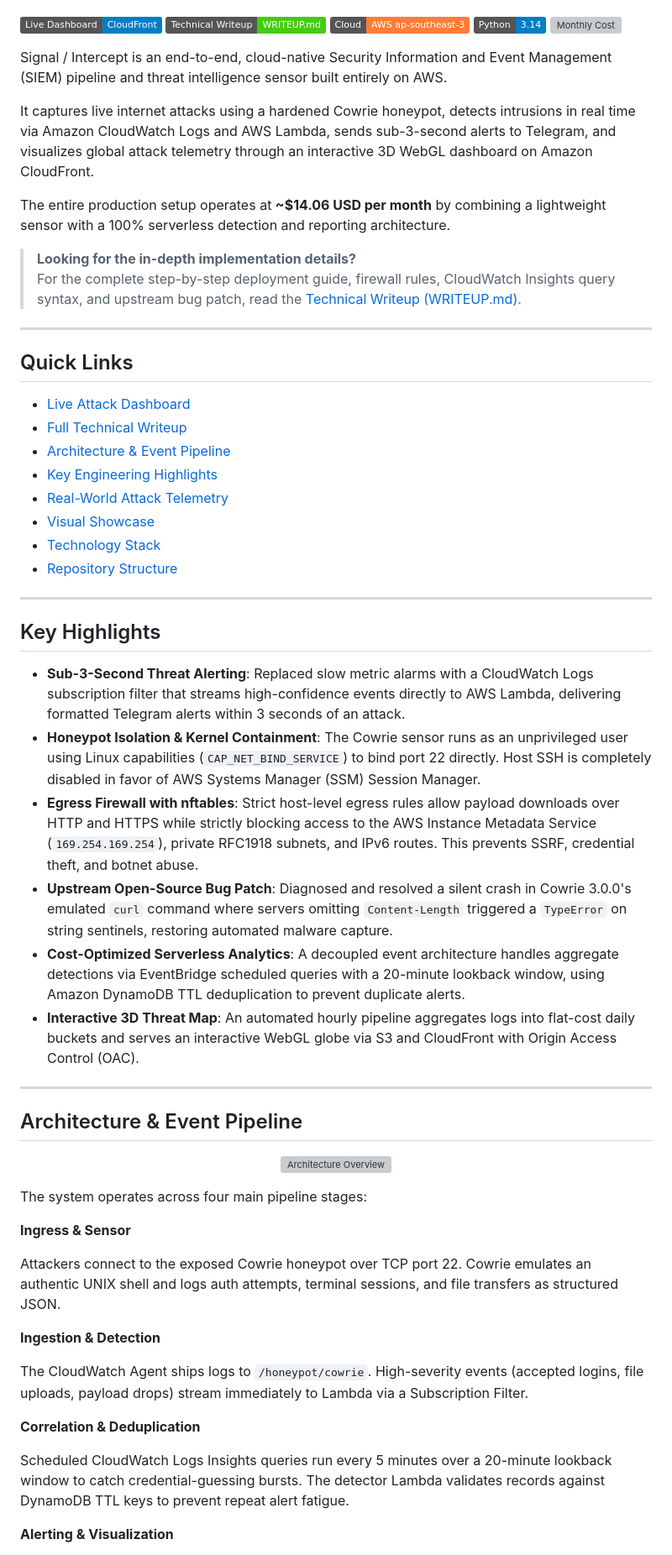
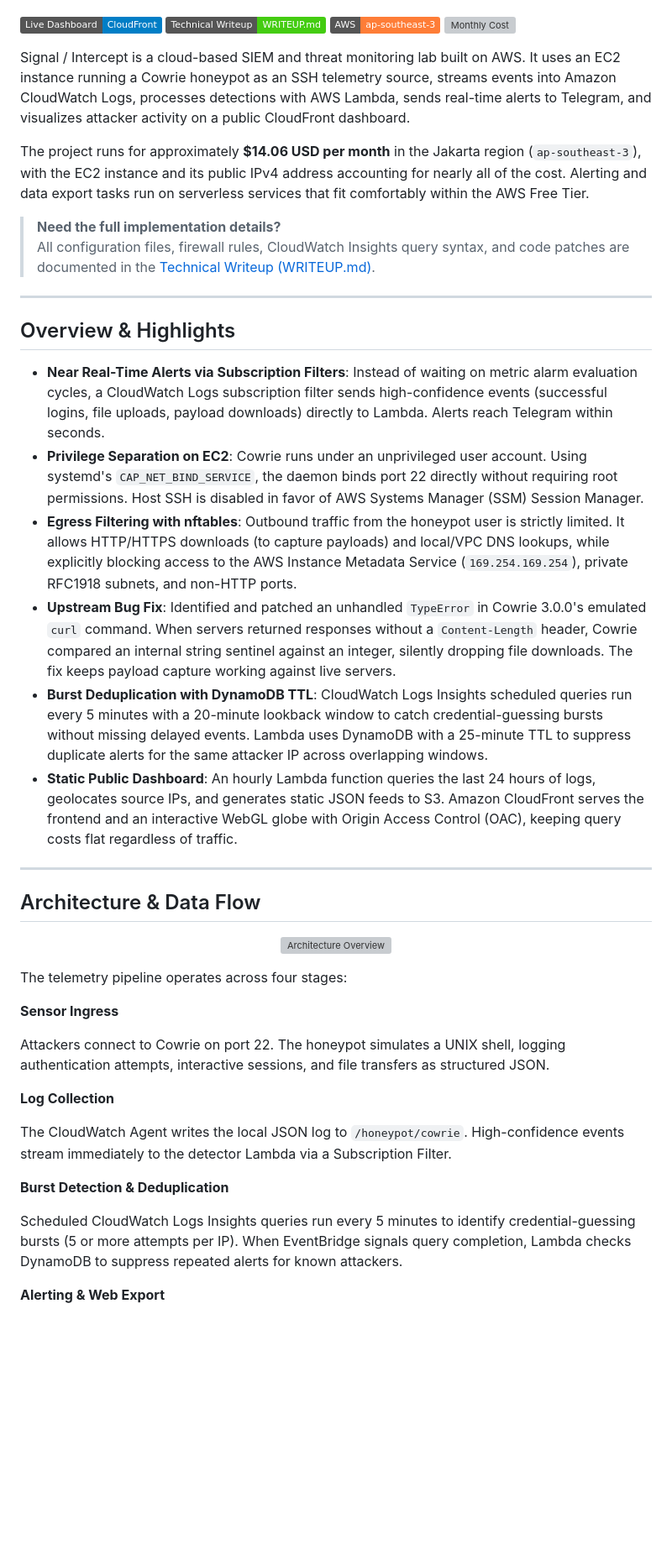
Before and after one commit to darkclode24/AWS-SIEM, a Markdown page: README.md, the part around one of its changes. Shown at 84% size. GitHub-like rendering; badges without logos; blank space fills up the shorter version; grey boxes are pictures that could not be loaded.

```diff
--- a/README.md
+++ b/README.md
@@ -4,46 +4,30 @@
 
 ![Live Dashboard](https://img.shields.io/badge/Live_Dashboard-CloudFront-blue?style=flat&logo=amazon-aws)
 ![Technical Writeup](https://img.shields.io/badge/Technical_Writeup-WRITEUP.md-success?style=flat&logo=markdown)
-![AWS](https://img.shields.io/badge/Cloud-AWS_ap--southeast--3-orange?style=flat&logo=amazon-aws)
-![Python](https://img.shields.io/badge/Python-3.14-blue?style=flat&logo=python)
-![Monthly Cost](https://img.shields.io/badge/Operating_Cost-~$14/mo-green?style=flat)
+![AWS](https://img.shields.io/badge/AWS-ap--southeast--3-orange?style=flat&logo=amazon-aws)
+![Monthly Cost](https://img.shields.io/badge/Estimated_Cost-~$14/mo-green?style=flat)
 
-Signal / Intercept is an end-to-end, cloud-native Security Information and Event Management (SIEM) pipeline and threat intelligence sensor built entirely on AWS.
+Signal / Intercept is a cloud-based SIEM and threat monitoring lab built on AWS. It uses an EC2 instance running a Cowrie honeypot as an SSH telemetry source, streams events into Amazon CloudWatch Logs, processes detections with AWS Lambda, sends real-time alerts to Telegram, and visualizes attacker activity on a public CloudFront dashboard.
 
-It captures live internet attacks using a hardened Cowrie honeypot, detects intrusions in real time via Amazon CloudWatch Logs and AWS Lambda, sends sub-3-second alerts to Telegram, and visualizes global attack telemetry through an interactive 3D WebGL dashboard on Amazon CloudFront.
+The project runs for approximately **$14.06 USD per month** in the Jakarta region (`ap-southeast-3`), with the EC2 instance and its public IPv4 address accounting for nearly all of the cost. Alerting and data export tasks run on serverless services that fit comfortably within the AWS Free Tier.
 
-The entire production setup operates at **\~$14.06 USD per month** by combining a lightweight sensor with a 100% serverless detection and reporting architecture.
-
-> **Looking for the in-depth implementation details?**
-> For the complete step-by-step deployment guide, firewall rules, CloudWatch Insights query syntax, and upstream bug patch, read the [Technical Writeup (WRITEUP.md)](./WRITEUP.md).
+> **Need the full implementation details?**
+> All configuration files, firewall rules, CloudWatch Insights query syntax, and code patches are documented in the [Technical Writeup (WRITEUP.md)](./WRITEUP.md).
 
 ---
 
-## Quick Links
+## Overview &amp; Highlights
 
-- [Live Attack Dashboard](https://d35xk6zzbitrov.cloudfront.net/)
-- [Full Technical Writeup](./WRITEUP.md)
-- [Architecture &amp; Event Pipeline](#architecture--event-pipeline)
-- [Key Engineering Highlights](#key-engineering-highlights)
-- [Real-World Attack Telemetry](#real-world-attack-telemetry)
-- [Visual Showcase](#visual-showcase)
-- [Technology Stack](#technology-stack)
-- [Repository Structure](#repository-structure)
+- **Near Real-Time Alerts via Subscription Filters**: Instead of waiting on metric alarm evaluation cycles, a CloudWatch Logs subscription filter sends high-confidence events (successful logins, file uploads, payload downloads) directly to Lambda. Alerts reach Telegram within seconds.
+- **Privilege Separation on EC2**: Cowrie runs under an unprivileged user account. Using systemd's `CAP_NET_BIND_SERVICE`, the daemon binds port 22 directly without requiring root permissions. Host SSH is disabled in favor of AWS Systems Manager (SSM) Session Manager.
+- **Egress Filtering with nftables**: Outbound traffic from the honeypot user is strictly limited. It allows HTTP/HTTPS downloads (to capture payloads) and local/VPC DNS lookups, while explicitly blocking access to the AWS Instance Metadata Service (`169.254.169.254`), private RFC1918 subnets, and non-HTTP ports.
+- **Upstream Bug Fix**: Identified and patched an unhandled `TypeError` in Cowrie 3.0.0's emulated `curl` command. When servers returned responses without a `Content-Length` header, Cowrie compared an internal string sentinel against an integer, silently dropping file downloads. The fix keeps payload capture working against live servers.
+- **Burst Deduplication with DynamoDB TTL**: CloudWatch Logs Insights scheduled queries run every 5 minutes with a 20-minute lookback window to catch credential-guessing bursts without missing delayed events. Lambda uses DynamoDB with a 25-minute TTL to suppress duplicate alerts for the same attacker IP across overlapping windows.
+- **Static Public Dashboard**: An hourly Lambda function queries the last 24 hours of logs, geolocates source IPs, and generates static JSON feeds to S3. Amazon CloudFront serves the frontend and an interactive WebGL globe with Origin Access Control (OAC), keeping query costs flat regardless of traffic.
 
 ---
 
-## Key Highlights
-
-- **Sub-3-Second Threat Alerting**: Replaced slow metric alarms with a CloudWatch Logs subscription filter that streams high-confidence events directly to AWS Lambda, delivering formatted Telegram alerts within 3 seconds of an attack.
-- **Honeypot Isolation &amp; Kernel Containment**: The Cowrie sensor runs as an unprivileged user using Linux capabilities (`CAP_NET_BIND_SERVICE`) to bind port 22 directly. Host SSH is completely disabled in favor of AWS Systems Manager (SSM) Session Manager.
-- **Egress Firewall with nftables**: Strict host-level egress rules allow payload downloads over HTTP and HTTPS while strictly blocking access to the AWS Instance Metadata Service (`169.254.169.254`), private RFC1918 subnets, and IPv6 routes. This prevents SSRF, credential theft, and botnet abuse.
-- **Upstream Open-Source Bug Patch**: Diagnosed and resolved a silent crash in Cowrie 3.0.0's emulated `curl` command where servers omitting `Content-Length` triggered a `TypeError` on string sentinels, restoring automated malware capture.
-- **Cost-Optimized Serverless Analytics**: A decoupled event architecture handles aggregate detections via EventBridge scheduled queries with a 20-minute lookback window, using Amazon DynamoDB TTL deduplication to prevent duplicate alerts.
-- **Interactive 3D Threat Map**: An automated hourly pipeline aggregates logs into flat-cost daily buckets and serves an interactive WebGL globe via S3 and CloudFront with Origin Access Control (OAC).
-
----
-
-## Architecture &amp; Event Pipeline
+## Architecture &amp; Data Flow
 
 <p align="center">
 
@@ -51,19 +35,19 @@ The entire production setup operates at **\~$14.06 USD per month** by combining
 
 </p>
 
-The system operates across four main pipeline stages:
+The telemetry pipeline operates across four stages:
 
-**Ingress &amp; Sensor**
+**Sensor Ingress**
 
-Attackers connect to the exposed Cowrie honeypot over TCP port 22. Cowrie emulates an authentic UNIX shell and logs auth attempts, terminal sessions, and file transfers as structured JSON.
+Attackers connect to Cowrie on port 22. The honeypot simulates a UNIX shell, logging authentication attempts, interactive sessions, and file transfers as structured JSON.
 
-**Ingestion &amp; Detection**
+**Log Collection**
 
-The CloudWatch Agent ships logs to `/honeypot/cowrie`. High-severity events (accepted logins, file uploads, payload drops) stream immediately to Lambda via a Subscription Filter.
+The CloudWatch Agent writes the local JSON log to `/honeypot/cowrie`. High-confidence events stream immediately to the detector Lambda via a Subscription Filter.
 
-**Correlation &amp; Deduplication**
+**Burst Detection &amp; Deduplication**
 
-Scheduled CloudWatch Logs Insights queries run every 5 minutes over a 20-minute lookback window to catch credential-guessing bursts. The detector Lambda validates records against DynamoDB TTL keys to prevent repeat alert fatigue.
+Scheduled CloudWatch Logs Insights queries run every 5 minutes to identify credential-guessing bursts (5 or more attempts per IP). When EventBridge signals query completion, Lambda checks DynamoDB to suppress repeated alerts for known attackers.
 
-**Alerting &amp; Visualization**
+**Alerting &amp; Web Export**
 
```
Also changed, not shown: other parts of README.md (+69 -47 lines), WRITEUP.md (+2 -2 lines).
